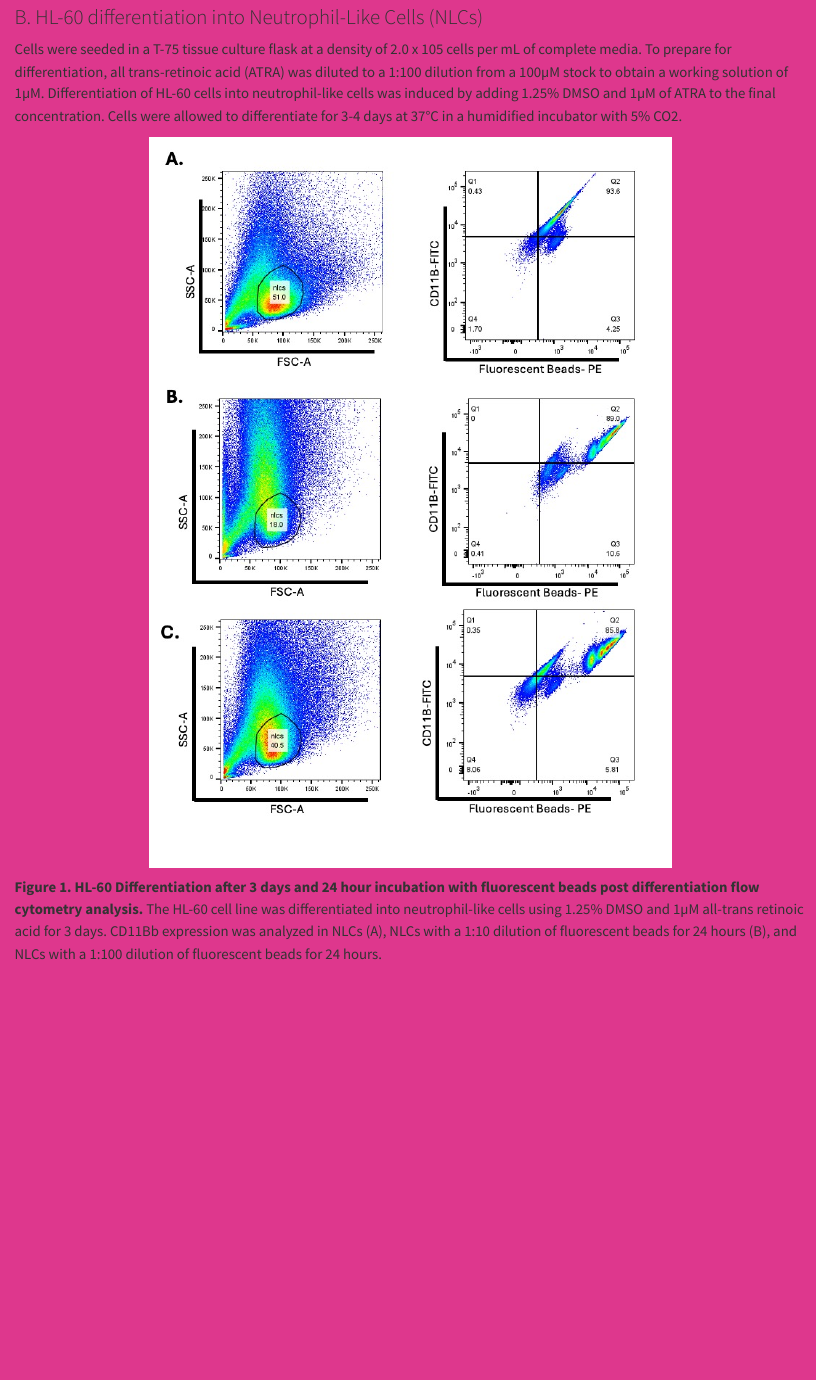
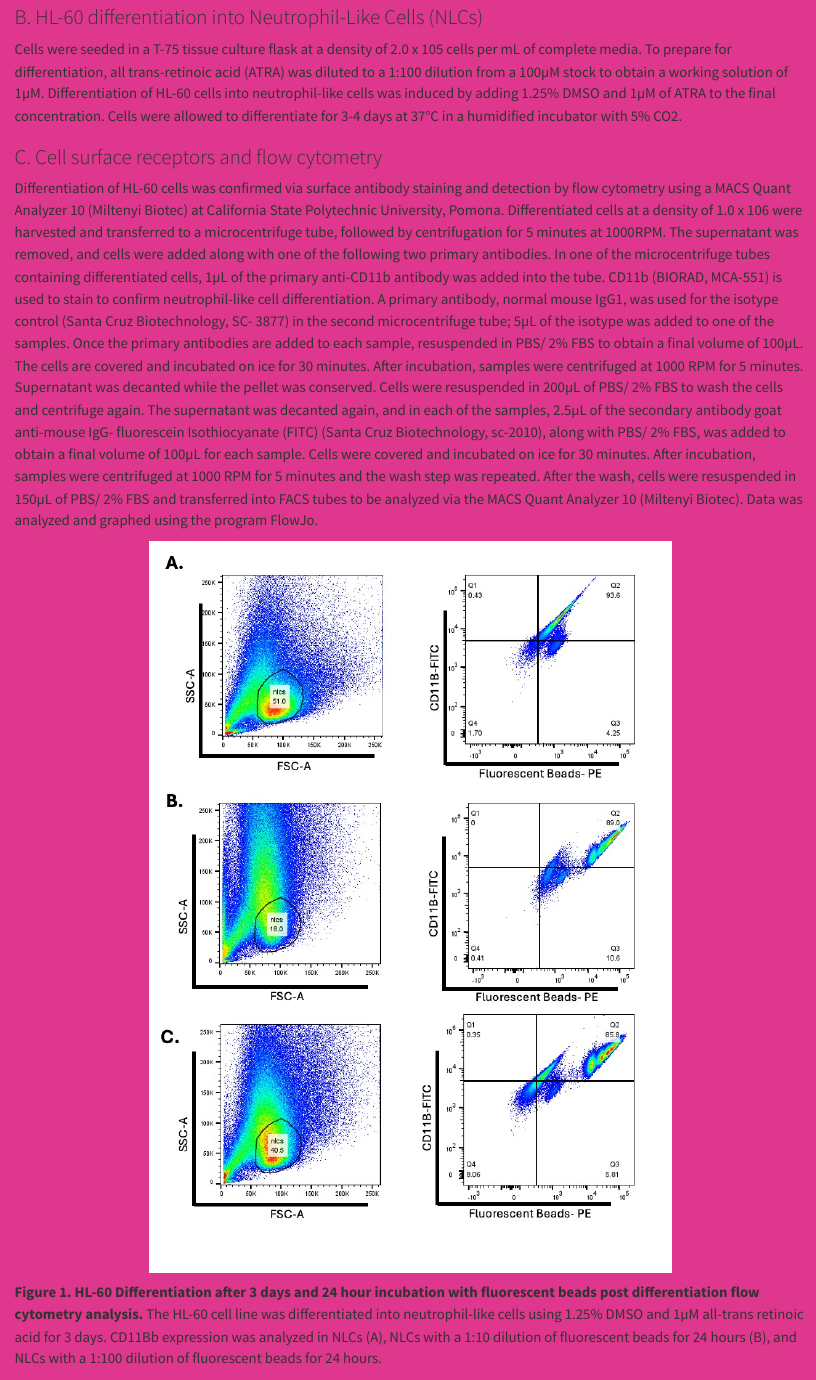
Before and after one commit to zarazuapaloma/Zarazua, a Quarto document (Research.qmd): the page in a window 1100 px wide, from 11330 px down. Rendered offline with R 4.5, knitr and Pandoc in place of Quarto, with nearby package versions.

Commit message:
methods section c

```diff
--- a/Research.qmd
+++ b/Research.qmd
@@ -146,7 +146,9 @@ HL-60 cells were retrieved from the liquid nitrogen storage, where they have bee
 
 Cells were seeded in a T-75 tissue culture flask at a density of 2.0 x 105 cells per mL of complete media. To prepare for differentiation, all trans-retinoic acid (ATRA) was diluted to a 1:100 dilution from a 100µM stock to obtain a working solution of 1µM. Differentiation of HL-60 cells into neutrophil-like cells was induced by adding 1.25% DMSO and 1µM of ATRA to the final concentration. Cells were allowed to differentiate for 3-4 days at 37°C in a humidified incubator with 5% CO2.
 
+### C.	Cell surface receptors and flow cytometry
 
+Differentiation of HL-60 cells was confirmed via surface antibody staining and detection by flow cytometry using a MACS Quant Analyzer 10 (Miltenyi Biotec) at California State Polytechnic University, Pomona. Differentiated cells at a density of 1.0 x 106 were harvested and transferred to a microcentrifuge tube, followed by centrifugation for 5 minutes at 1000RPM. The supernatant was removed, and cells were added along with one of the following two primary antibodies. In one of the microcentrifuge tubes containing differentiated cells, 1µL of the primary anti-CD11b antibody was added into the tube. CD11b (BIORAD, MCA-551) is used to stain to confirm neutrophil-like cell differentiation. A primary antibody, normal mouse IgG1, was used for the isotype control (Santa Cruz Biotechnology, SC- 3877) in the second microcentrifuge tube; 5µL of the isotype was added to one of the samples. Once the primary antibodies are added to each sample, resuspended in PBS/ 2% FBS to obtain a final volume of 100µL. The cells are covered and incubated on ice for 30 minutes. After incubation, samples were centrifuged at 1000 RPM for 5 minutes. Supernatant was decanted while the pellet was conserved. Cells were resuspended in 200µL of PBS/ 2% FBS to wash the cells and centrifuge again. The supernatant was decanted again, and in each of the samples, 2.5µL of the secondary antibody goat anti-mouse IgG- fluorescein Isothiocyanate (FITC) (Santa Cruz Biotechnology, sc-2010), along with PBS/ 2% FBS, was added to obtain a final volume of 100µL for each sample. Cells were covered and incubated on ice for 30 minutes. After incubation, samples were centrifuged at 1000 RPM for 5 minutes and the wash step was repeated. After the wash, cells were resuspended in 150µL of PBS/ 2% FBS and transferred into FACS tubes to be analyzed via the MACS Quant Analyzer 10 (Miltenyi Biotec). Data was analyzed and graphed using the program FlowJo.
 
 
 <p align="center">
```
